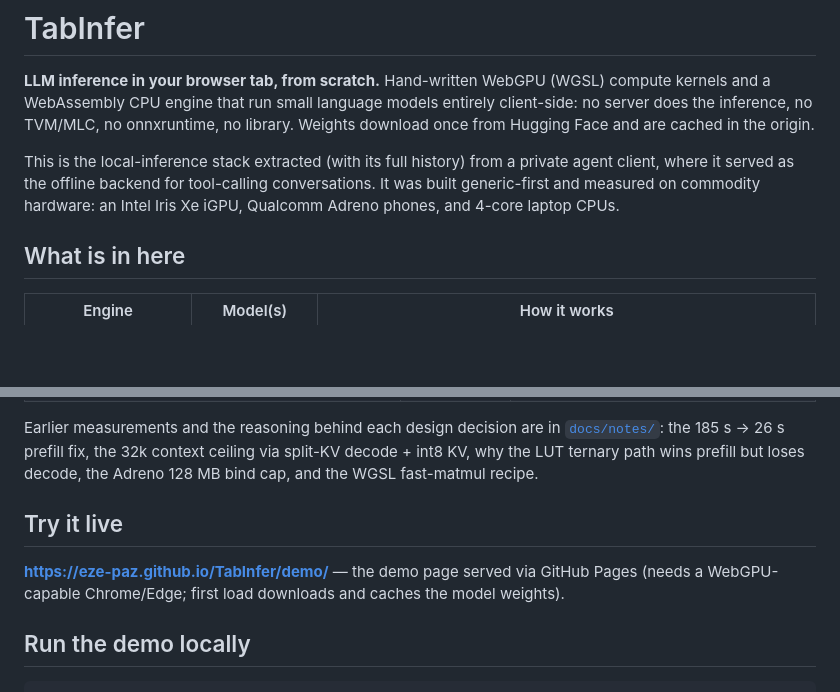
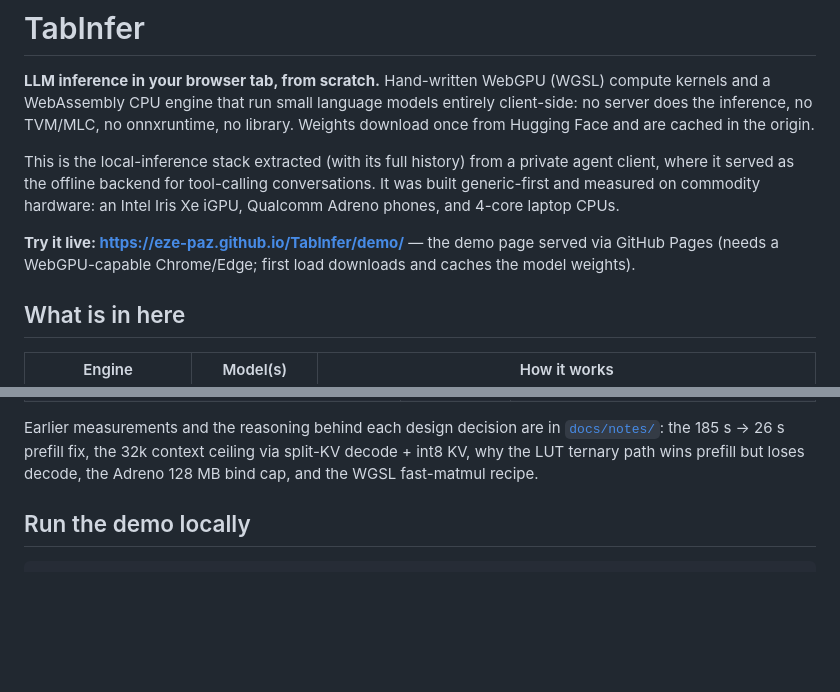
Before and after one commit to eze-paz/TabInfer, a Markdown page: README.md, 2 parts joined by grey strips. Rendered like a GitHub page; blank space fills up the shorter version.

Commit message:
README: move live demo link to the top

```diff
--- a/README.md
+++ b/README.md
@@ -9,6 +9,10 @@ This is the local-inference stack extracted (with its full history) from a priva
 agent client, where it served as the offline backend for tool-calling conversations.
 It was built generic-first and measured on commodity hardware: an Intel Iris Xe iGPU,
 Qualcomm Adreno phones, and 4-core laptop CPUs.
+
+**Try it live: https://eze-paz.github.io/TabInfer/demo/** — the demo page served via
+GitHub Pages (needs a WebGPU-capable Chrome/Edge; first load downloads and caches the
+model weights).
 
 ## What is in here
 
@@ -40,11 +44,6 @@ Earlier measurements and the reasoning behind each design decision are in
 [`docs/notes/`](docs/notes/README.md): the 185 s → 26 s prefill fix, the 32k context
 ceiling via split-KV decode + int8 KV, why the LUT ternary path wins prefill but loses
 decode, the Adreno 128 MB bind cap, and the WGSL fast-matmul recipe.
-
-## Try it live
-
-**https://eze-paz.github.io/TabInfer/demo/** — the demo page served via GitHub Pages
-(needs a WebGPU-capable Chrome/Edge; first load downloads and caches the model weights).
 
 ## Run the demo locally
 
```
